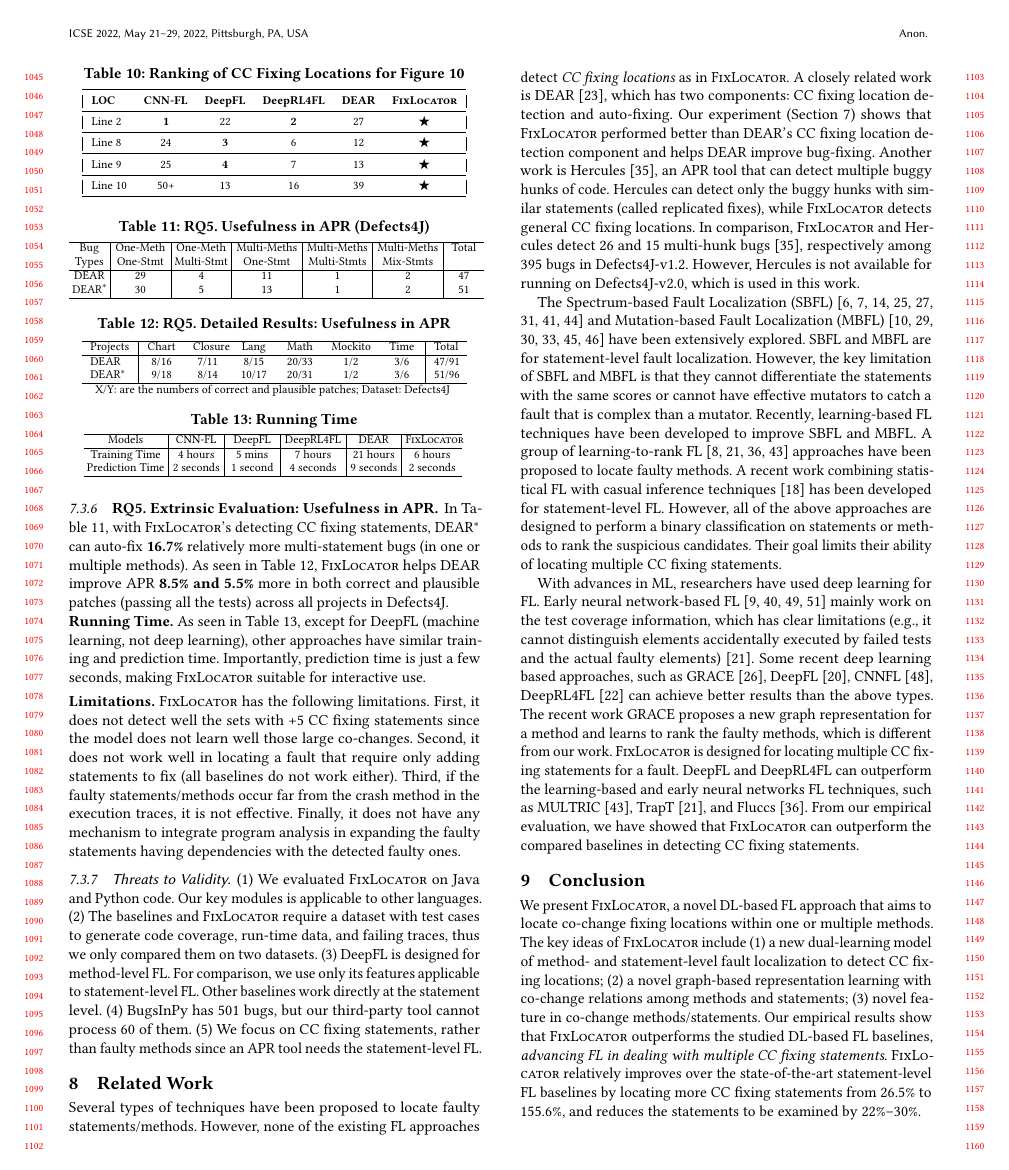
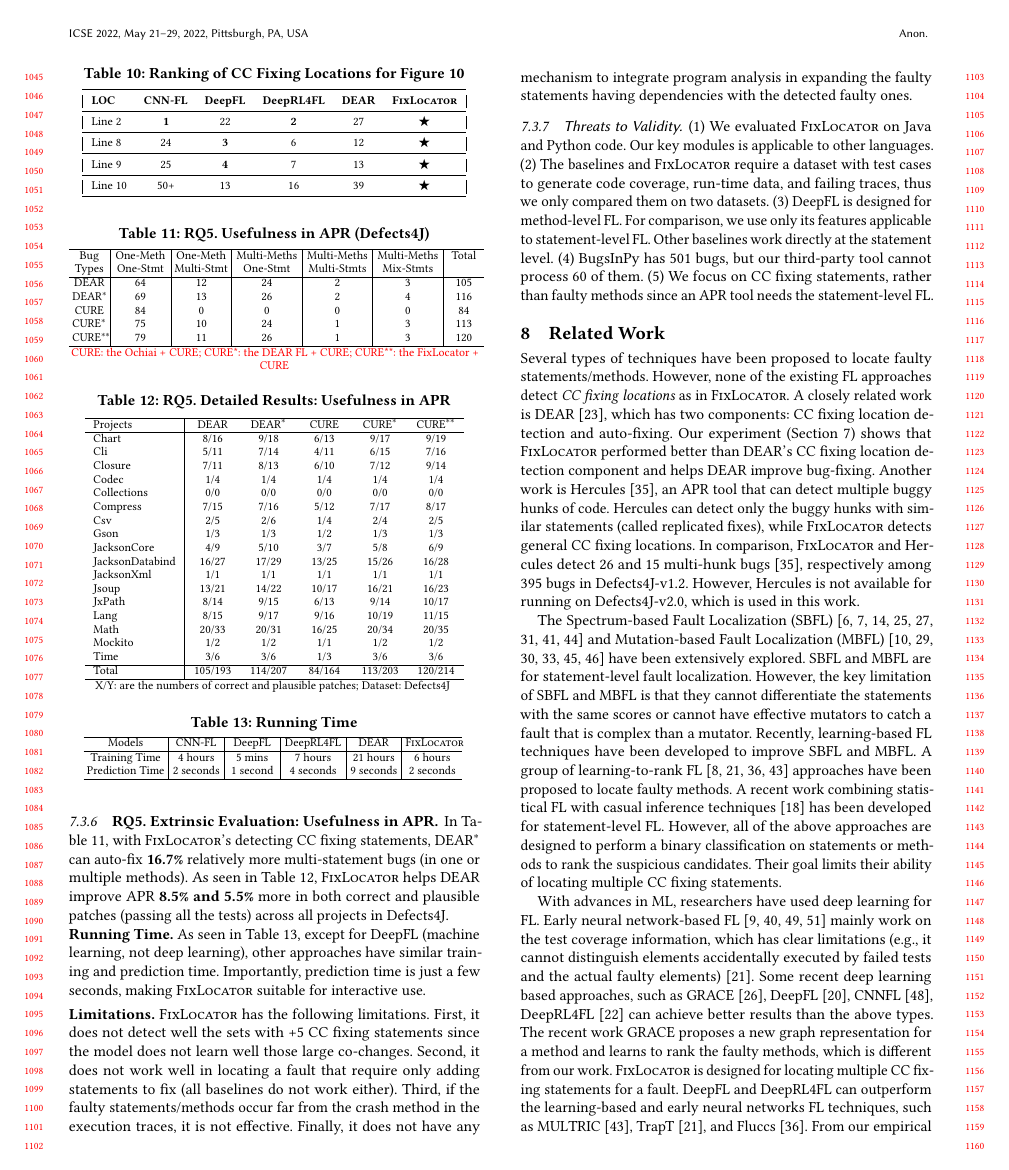
Before and after one commit to tien-n-nguyen/fixlocator, a LaTeX paper (icse22.tex, which reads sections/RQ5-result.tex): page 10 of 12. Compiled offline with pdfLaTeX.

Commit message:
update tables

```diff
--- a/sections/RQ5-result.tex
+++ b/sections/RQ5-result.tex
@@ -15,13 +15,17 @@ projects in Defects4J.
 		\renewcommand{\arraystretch}{1}
 		\begin{tabular}{p{0.7cm}<{\centering}|p{1.1cm}<{\centering}|p{1.1cm}<{\centering}|p{1.3cm}<{\centering}|p{1.3cm}<{\centering}|p{1.3cm}<{\centering}|p{0.7cm}<{\centering}}
 			\hline
-			Bug & One-Meth & One-Meth & Multi-Meths & Multi-Meths & Multi-Meths & Total\\
-			Types          & One-Stmt & Multi-Stmt & One-Stmt & Multi-Stmts & Mix-Stmts & \\\hline
-			DEAR & 29 & 4 & 11 & 1 & 2 & 47\\
-			DEAR$^{*}$ & 30 & 5 & 13 & 1 & 2 & 51\\
+			Bug            & One-Meth & One-Meth   & Multi-Meths & Multi-Meths & Multi-Meths & Total\\
+			Types          & One-Stmt & Multi-Stmt & One-Stmt    & Multi-Stmts & Mix-Stmts   & \\\hline
+			DEAR           & 64       & 12         & 24          & 2           & 3           & 105\\
+			DEAR$^{*}$     & 69       & 13         & 26          & 2           & 4           & 116\\
+			CURE           & 84       & 0          & 0           & 0           & 0           & 84\\
+			CURE$^{*}$     & 75       & 10         & 24          & 1           & 3           & 113\\
+			CURE$^{**}$    & 79       & 11         & 26          & 1           & 3           & 120\\
 			\hline
 		\end{tabular}
 		\label{RQ5_1}
+		{\color{red}{CURE: the Ochiai + CURE; CURE*: the DEAR FL + CURE; CURE**: the FixLocator + CURE}}
 	\end{center}
 \vspace{-5pt}
 \end{table}
@@ -32,12 +36,29 @@ projects in Defects4J.
 	\begin{center}
         \footnotesize
 		\renewcommand{\arraystretch}{1}
-		\begin{tabular}{l|p{0.6cm}<{\centering}p{0.6cm}<{\centering}p{0.6cm}<{\centering}p{0.6cm}<{\centering}p{0.8cm}<{\centering}p{0.6cm}<{\centering}|p{0.5cm}<{\centering}}
+		\begin{tabular}{l|p{0.8cm}<{\centering}p{0.8cm}<{\centering}p{0.8cm}<{\centering}p{0.8cm}<{\centering}p{0.8cm}<{\centering}}
+		    \hline
+		    Projects 	    & DEAR  & DEAR$^{*}$ & CURE  & CURE$^{*}$ & CURE$^{**}$  \\
+		    \hline
+		    Chart       	& 8/16  &  9/18      & 6/13  & 9/17       & 9/19         \\
+		    Cli        	    & 5/11  &  7/14 	 & 4/11  & 6/15 	  & 7/16         \\
+		    Closure     	& 7/11  &  8/13  	 & 6/10  & 7/12 	  & 9/14         \\
+		    Codec       	& 1/4   &  1/4  	 & 1/4   & 1/4  	  & 1/4          \\
+		    Collections 	& 0/0   &  0/0       & 0/0   & 0/0  	  & 0/0          \\
+		    Compress   		& 7/15  &  7/16      & 5/12  & 7/17 	  & 8/17         \\
+		    Csv         	& 2/5   &  2/6       & 1/4   & 2/4  	  & 2/5          \\
+		    Gson            & 1/3   &  1/3       & 1/2   & 1/3  	  & 1/3          \\
+		    JacksonCore     & 4/9   &  5/10      & 3/7   & 5/8  	  & 6/9          \\
+		    JacksonDatabind & 16/27 &  17/29     & 13/25 & 15/26 	  & 16/28        \\
+		    JacksonXml      & 1/1   &  1/1       & 1/1   & 1/1  	  & 1/1          \\
+		    Jsoup           & 13/21 &  14/22     & 10/17 & 16/21 	  & 16/23        \\
+		    JxPath          & 8/14  &  9/15      & 6/13  & 9/14 	  & 10/17        \\
+		    Lang            & 8/15  &  9/17      & 9/16  & 10/19	  & 11/15        \\
+		    Math            & 20/33 &  20/31     & 16/25 & 20/34 	  & 20/35        \\
+		    Mockito         & 1/2   &  1/2       & 1/1   & 1/2  	  & 1/2          \\
+		    Time            & 3/6   &  3/6       & 1/3   & 3/6  	  & 3/6          \\
 			\hline
-			Projects  & Chart & Closure & Lang & Math & Mockito & Time & Total\\
-			\hline
-			DEAR  & 8/16  &  7/11     & 8/15 & 20/33 & 1/2     & 3/6  & 47/91\\
-		        DEAR$^{*}$ & 9/18  &  8/14     & 10/17 & 20/31 & 1/2     & 3/6  & 51/96\\
+			Total           & 105/193  &  114/207  & 84/164 & 113/203      & 120/214         \\
 			\hline
 		\end{tabular}
 
```
